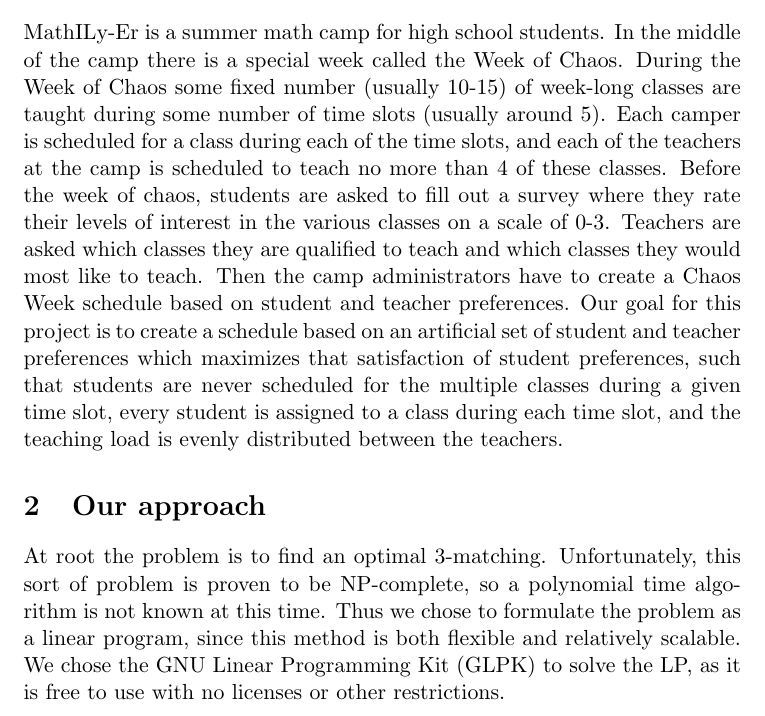
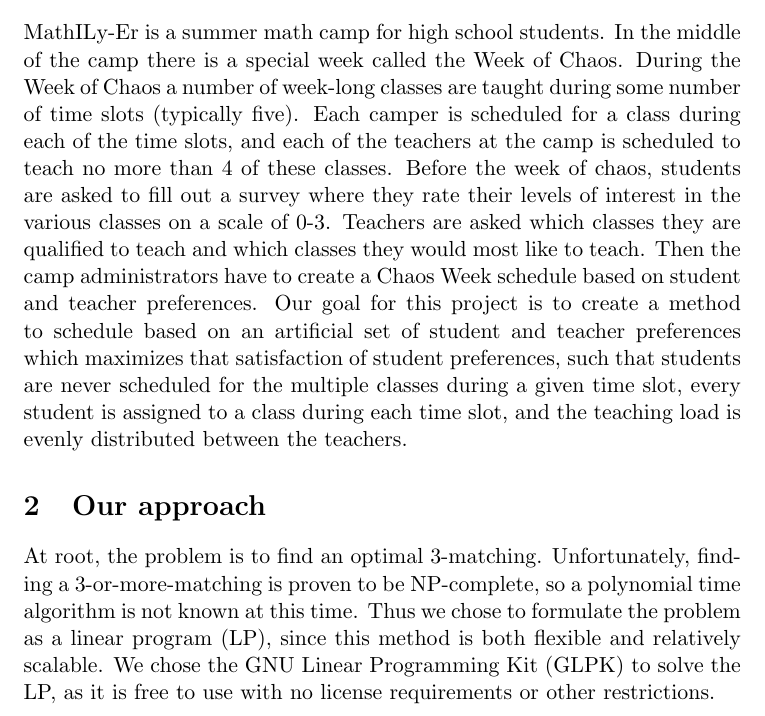
Before and after one commit to phantom-voltage/3-matching-scheduler, a LaTeX document (2016_tables.tex): part of page 1 of 9, cut so that both start at the same text. Compiled offline with pdfLaTeX.

Commit message:
Cleaned up some text, alluded to master plan

```diff
--- a/2016_tables.tex
+++ b/2016_tables.tex
@@ -37,10 +37,10 @@
 \maketitle
 
 \section{Problem description}
-MathILy-Er is a summer math camp for high school students.  In the middle of the camp there is a special week called the Week of Chaos.  During the Week of Chaos some fixed number (usually 10-15) of week-long classes are taught during some number of time slots (usually around 5). Each camper is scheduled for a class during each of the time slots, and each of the teachers at the camp is scheduled to teach no more than 4 of these classes.  Before the week of chaos, students are asked to fill out a survey where they rate their levels of interest in the various classes on a scale of 0-3. Teachers are asked which classes they are qualified to teach and which classes they would most like to teach. Then the camp administrators have to create a Chaos Week schedule based on student and teacher preferences. Our goal for this project is to create a schedule based on an artificial set of student and teacher preferences which maximizes that satisfaction of student preferences, such that students are never scheduled for the multiple classes during a given time slot, every student is assigned to a class during each time slot, and the teaching load is evenly distributed between the teachers.
+MathILy-Er is a summer math camp for high school students.  In the middle of the camp there is a special week called the Week of Chaos.  During the Week of Chaos a number of week-long classes are taught during some number of time slots (typically five). Each camper is scheduled for a class during each of the time slots, and each of the teachers at the camp is scheduled to teach no more than 4 of these classes.  Before the week of chaos, students are asked to fill out a survey where they rate their levels of interest in the various classes on a scale of 0-3. Teachers are asked which classes they are qualified to teach and which classes they would most like to teach. Then the camp administrators have to create a Chaos Week schedule based on student and teacher preferences. Our goal for this project is to create a method to schedule based on an artificial set of student and teacher preferences which maximizes that satisfaction of student preferences, such that students are never scheduled for the multiple classes during a given time slot, every student is assigned to a class during each time slot, and the teaching load is evenly distributed between the teachers.
 
 \section{Our approach}
-At root the problem is to find an optimal 3-matching. Unfortunately, this sort of problem is proven to be NP-complete, so a polynomial time algorithm is not known at this time. Thus we chose to formulate the problem as a linear program, since this method is both flexible and relatively scalable. We chose the GNU Linear Programming Kit (GLPK) to solve the LP, as it is free to use with no licenses or other restrictions.\\
+At root, the problem is to find an optimal 3-matching. Unfortunately, finding a 3-or-more-matching is proven to be NP-complete, so a polynomial time algorithm is not known at this time. Thus we chose to formulate the problem as a linear program (LP), since this method is both flexible and relatively scalable. We chose the GNU Linear Programming Kit (GLPK) to solve the LP, as it is free to use with no license requirements or other restrictions.\\
 \indent Our objective function is the sum of student ratings for their assigned classes plus the sum of teacher ratings for the classes they are assigned to teach. We seek to maximize this function subject to the follow sets of constraints:\\
 
 \subsection{Time conflicts}
```
Also changed, not shown: 2016_tables.pdf.
